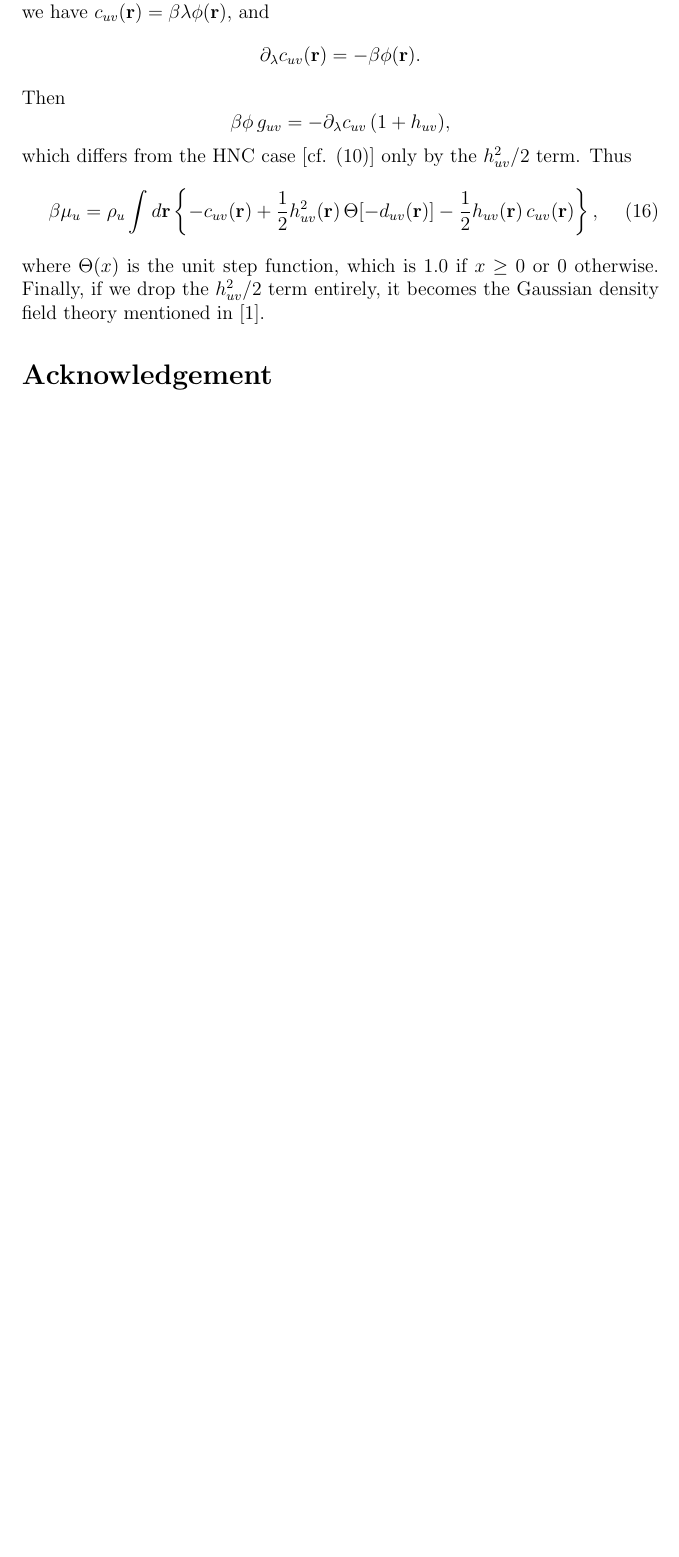
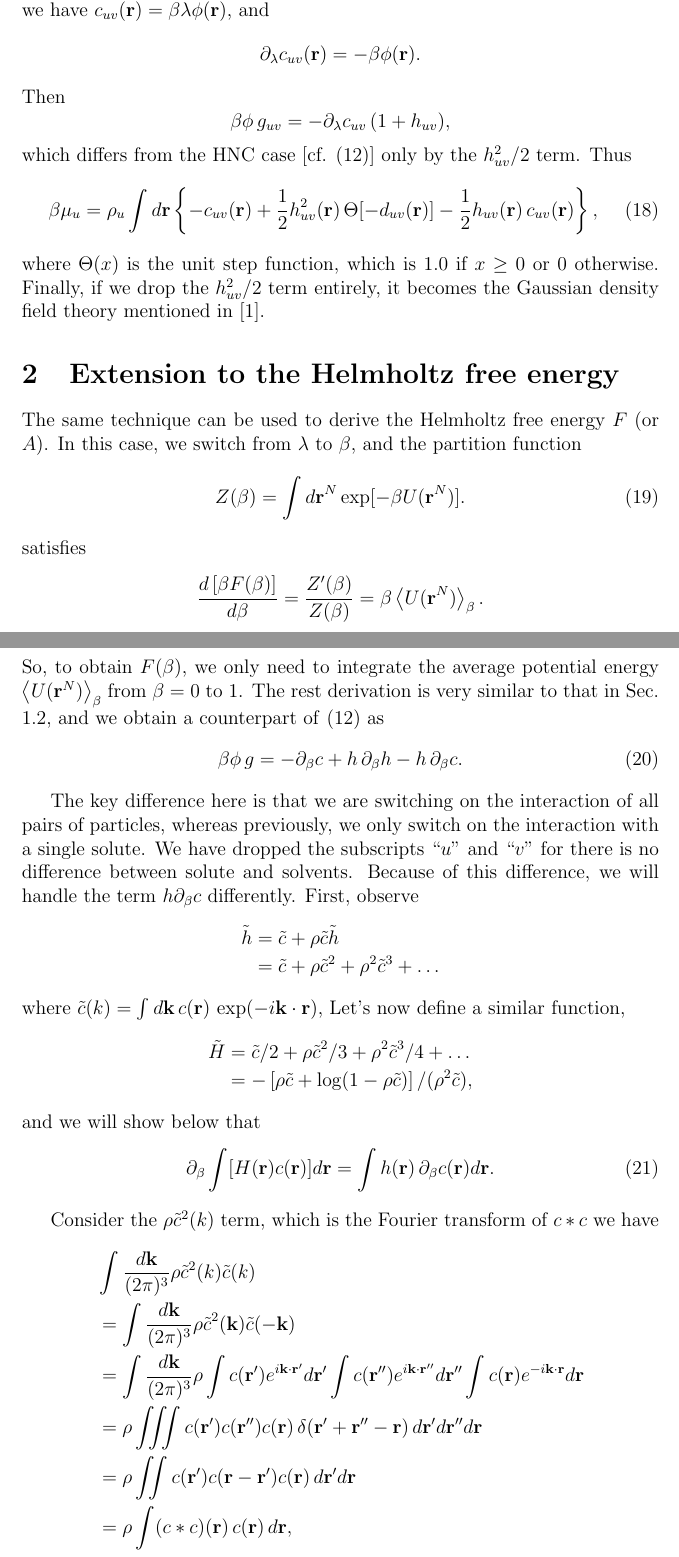
Before and after one commit to 3ki5tj/scinotes, a LaTeX document (singer1985mu.tex): part of page 5 of 5 before the commit and two parts of pages 5 and 6 of 7 after it, the two joined at a grey line, cut so that both start at the same text, the shorter picture padded with empty space. Compiled offline with pdfLaTeX.

Commit message:
add free energy to singer1985mu.tex

```diff
--- a/singer1985mu.tex
+++ b/singer1985mu.tex
@@ -407,4 +417,117 @@ it becomes the Gaussian density field theory mentioned in \cite{singer}.
 
 
 
-\section*{Acknowledgement}
+
+\section{Extension to the Helmholtz free energy}
+
+The same technique can be used to derive the Helmholtz free energy $F$ (or $A$).
+%
+In this case, we switch from $\lambda$ to $\beta$,
+and the partition function
+%
+\begin{equation}
+  Z(\beta) = \int d\vrN \exp[-\beta U(\vrN)].
+  \label{eq:partfunc_beta}
+\end{equation}
+%
+satisfies
+\begin{align*}
+  \frac{ d \left[ \beta F(\beta) \right] }
+  { d \beta }
+  = \frac{ Z'(\beta) }{Z(\beta)}
+  = \beta \left\langle
+      U(\vrN)
+    \right\rangle_\beta.
+\end{align*}
+%
+So, to obtain $F(\beta)$, we only need to integrate
+  the average potential energy
+  $\left\langle U(\vrN) \right\rangle_\beta$
+  from $\beta = 0$ to 1.
+%
+The rest derivation is very similar to that in Sec. \ref{sec:funcs},
+and we obtain a counterpart of \eqref{eq:hc1} as
+%
+\begin{equation}
+  \beta \phi \, g
+  =
+  - \pbet c + h \, \pbet h - h \, \pbet c.
+  \label{eq:hcall}
+\end{equation}
+
+The key difference here is that we are switching on the interaction
+  of all pairs of particles, whereas previously, we only switch on
+  the interaction with a single solute.
+%
+We have dropped the subscripts ``$u$'' and ``$v$'' for there is no
+  difference between solute and solvents.
+%
+Because of this difference, we will handle the term $h \pbet c$ differently.
+%
+First, observe
+\begin{align*}
+  \tilde{h}
+  &= \tilde{c} + \rho \tilde{c} \tilde{h} \\
+  &= \tilde{c} + \rho \tilde{c}^2
+               + \rho^2 \tilde{c}^3
+               + \dots
+\end{align*}
+%
+where $\tilde{c}(k) = \int d\vct{k} \, c(\vct{r}) \, \exp(-i \vct{k}\cdot\vct{r})$,
+%
+Let's now define a similar function,
+%
+\begin{align*}
+  \tilde{H}
+  &= \tilde{c}/2 + \rho \tilde{c}^2/3
+               + \rho^2 \tilde{c}^3/4
+               + \dots \\
+  &= -\left[
+      \rho \tilde{c} + \log(1 - \rho \tilde{c})
+      \right] / (\rho^2 \tilde{c}),
+\end{align*}
+%
+and we will show below that
+\begin{equation}
+  \pbet \int [H(\vct{r}) c(\vct{r})] d \vct{r}
+  = \int h(\vct{r}) \, \pbet c(\vct{r}) d \vct{r}.
+  \label{eq:bigH}
+\end{equation}
+
+
+
+
+Consider the $\rho \tilde{c}^2(k)$ term,
+  which is the Fourier transform of $c*c$
+we have
+\begin{align*}
+  &  \int
+    \frac{d \vct{k}}{(2\pi)^3}
+  \rho \tilde{c}^2(k) \tilde{c}(k) \\
+&=  \int
+    \frac{d \vct{k}}{(2\pi)^3}
+  \rho \tilde{c}^2(\vct{k}) \tilde{c}(-\vct{k}) \\
+&=
+  \int
+    \frac{d \vct{k}}{(2\pi)^3}
+    \rho
+    \int c(\vct{r}')  e^{ i \vct{k}\cdot \vct{r}'}   d \vct{r}'
+    \int c(\vct{r}'') e^{ i \vct{k}\cdot \vct{r}''}  d \vct{r}''
+    \int c(\vct{r})   e^{-i \vct{k}\cdot \vct{r}}    d \vct{r} \\
+&=
+    \rho
+    \iiint
+    c(\vct{r}')  c(\vct{r}'') c(\vct{r})
+    \, \delta(\vct{r}' + \vct{r}'' - \vct{r}) \,
+    d \vct{r}'
+    d \vct{r}''
+    d \vct{r} \\
+&=
+    \rho
+    \iint
+    c(\vct{r}')  c(\vct{r} - \vct{r}') c(\vct{r}) \,
+    d \vct{r}'
+    d \vct{r} \\
+&= \rho \int (c*c)(\vct{r}) \, c(\vct{r}) \,
+    d \vct{r},
+\end{align*}
```
Also changed, not shown: singer1985mu.tex (108 more changed lines).
